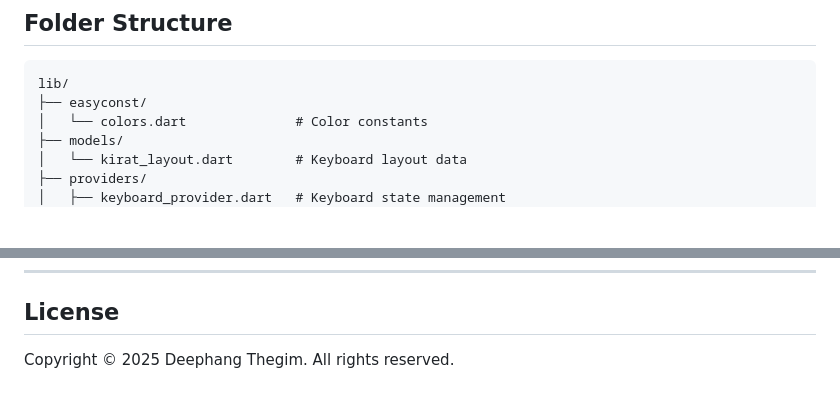
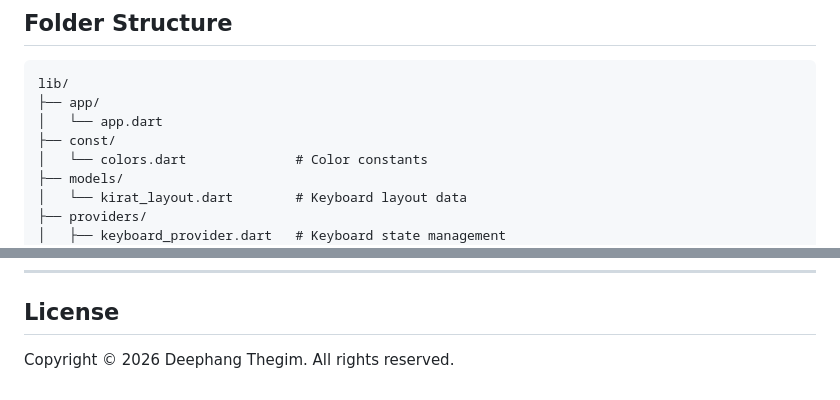
Before and after one commit to mrdeephang/Kirat-Script, a Markdown page: README.md, 2 parts joined by grey strips. Drawn GitHub-style; blank space fills up the shorter version.

Commit message:
docs: readme updated

````diff
--- a/README.md
+++ b/README.md
@@ -64,7 +64,9 @@
 
 ```
 lib/
-├── easyconst/
+├── app/
+│   └── app.dart
+├── const/
 │   └── colors.dart              # Color constants
 ├── models/
 │   └── kirat_layout.dart        # Keyboard layout data
@@ -135,4 +137,4 @@ GitHub: [@mrdeephang](https://github.com/mrdeephang)
 
 ## License
 
-Copyright © 2025 Deephang Thegim. All rights reserved.
+Copyright © 2026 Deephang Thegim. All rights reserved.
````
